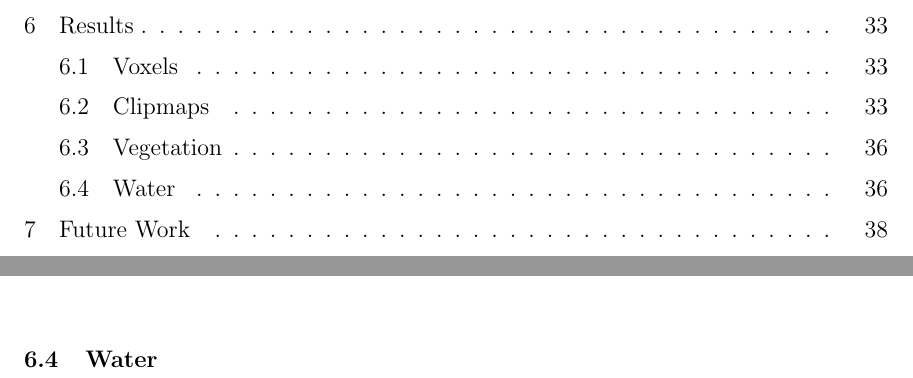
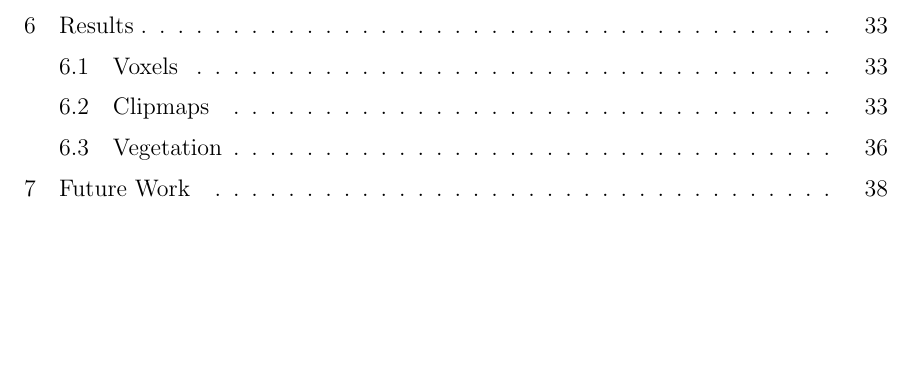
Before and after one commit to iondune/Thesis, a LaTeX thesis (main.tex, which reads chapters/6-results.tex): two parts of pages 8 and 48 of 56 before the commit and part of page 8 of 55 after it, the two joined at a grey line, cut so that both start at the same text, the shorter picture padded with empty space. Compiled offline with pdfLaTeX; a LaTeX package or settings file that is missing is left out.

Commit message:
Remove water results section for now

```diff
--- a/chapters/6-results.tex
+++ b/chapters/6-results.tex
@@ -210,6 +210,3 @@ Figure \ref{fig:tree_plot_2} shows the render performance for each group size.
 	}
 	\label{fig:tree_plot_2}
 \end{figure}
-
-
-\section{Water}
```
